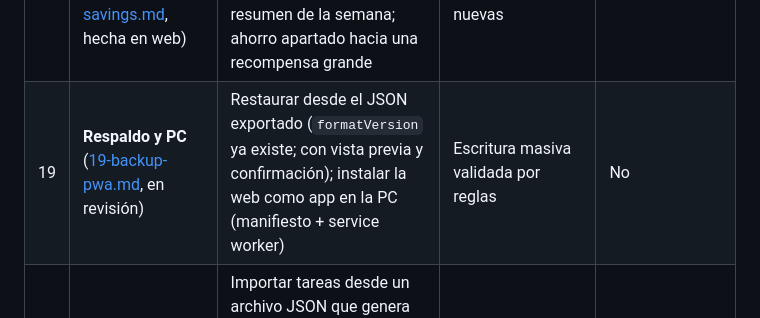
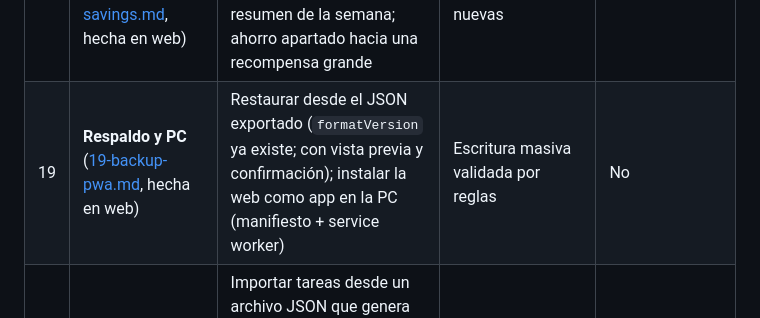
Before and after one commit to RodriC98374/ascua, a Markdown page: .claude/plan/roadmap.md, the part around the change. GitHub-like rendering.

```diff
--- a/.claude/plan/roadmap.md
+++ b/.claude/plan/roadmap.md
@@ -25,7 +25,7 @@ antes.
 | 16 | **Hábitos no diarios y con cantidad** | "N veces por semana" y días fijos (`schedule.type` ya existe); hábitos con meta numérica (0 de 8 vasos) que se cumplen al llegar a la meta. Cambia la evaluación del día y de la racha: fase con TDD fuerte en `shared` y reglas | Sí | No |
 | 17 | **Recordatorios por hábito y estadísticas** | Hora propia por hábito (se suma al plan de `planReminders`); mapa de calor del año estilo GitHub; mejor día de la semana, hábito más constante, tendencia contra el mes anterior | Poco: hora opcional en el hábito | Recordatorios: el build los lleva |
 | 18 | **Metas, reflexión y ahorro** ([18-goals-reflection-savings.md](18-goals-reflection-savings.md), hecha en web) | Metas a largo plazo que agrupan hábitos y tareas con su progreso; reflexión guiada del domingo con el resumen de la semana; ahorro apartado hacia una recompensa grande | Sí: subcolecciones nuevas | No |
-| 19 | **Respaldo y PC** ([19-backup-pwa.md](19-backup-pwa.md), en revisión) | Restaurar desde el JSON exportado (`formatVersion` ya existe; con vista previa y confirmación); instalar la web como app en la PC (manifiesto + service worker) | Escritura masiva validada por reglas | No |
+| 19 | **Respaldo y PC** ([19-backup-pwa.md](19-backup-pwa.md), hecha en web) | Restaurar desde el JSON exportado (`formatVersion` ya existe; con vista previa y confirmación); instalar la web como app en la PC (manifiesto + service worker) | Escritura masiva validada por reglas | No |
 | 20 | **Asistente con Claude** (decisión D21; [detalle abajo](#fase-20--asistente-con-claude)) | Importar tareas desde un archivo JSON que genera Claude; exportación pensada para que Claude analice el historial; una skill que repite el flujo. Automatizar con un MCP remoto queda como paso ideal y opcional | Poco: crea tareas con la operación existente | Sí, si el selector de archivos es nativo (`expo-document-picker`) |
 
 ## Fase 20 — Asistente con Claude
```
Also changed, not shown: .claude/plan/19-backup-pwa.md (+13 -3 lines), .claude/plan/README.md (+3 -1 lines).
